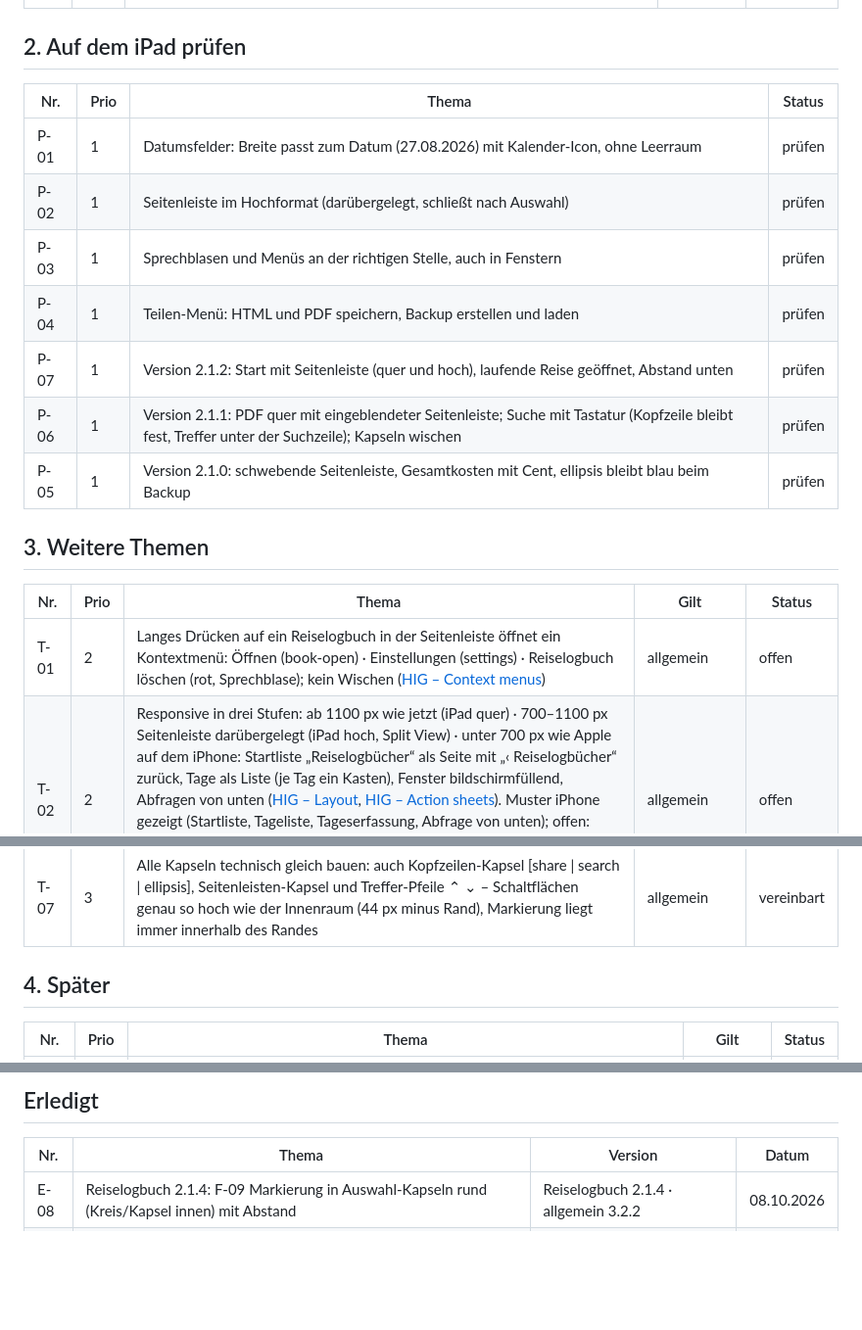
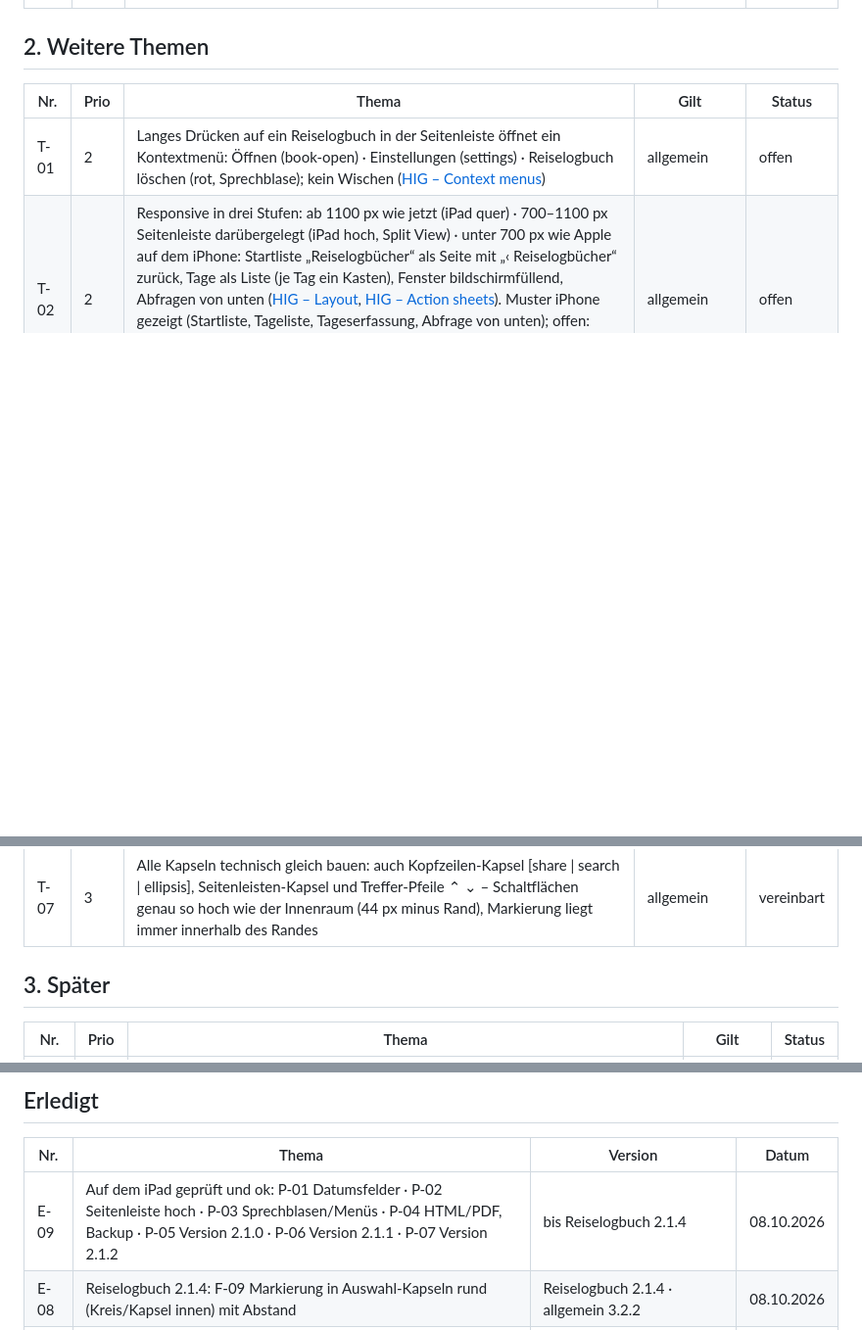
Before and after one commit to g811141a/PackList, a Markdown page: BACKLOG.md, 3 parts joined by grey strips. Shown at 98% size. Drawn GitHub-style; blank space fills up the shorter version.

Commit message:
Backlog: P-01 bis P-07 auf dem iPad geprüft und ok
Co-Authored-By: Claude Opus 5.5 <noreply@anthropic.com>
Claude-Session: https://claude.ai/code/session_01LyaogWU1J3bjHruVAH2u3z

```diff
--- a/BACKLOG.md
+++ b/BACKLOG.md
@@ -20,19 +20,7 @@ Status: **vereinbart** (entschieden, wartet auf „Ja“ zum Bauen) · **offen**
 |---|---|---|---|---|
 | F-10 | 1 | Bei sichtbarer Tastatur wird die Kopfzeile von Fenstern (Einstellungen, Tageserfassung, Fazit, Neues Reiselogbuch …) und der Hauptansicht (inkl. Suchzeile) nach oben weggeschoben. Lösung: Fenster passen Höhe und Lage laufend an den sichtbaren Bereich über der Tastatur an; Kopfzeile bleibt fest, nur der Inhalt scrollt, aktives Feld wird sichtbar gerollt; gilt für alle Fenster, Menüs, Sprechblasen ([HIG – Sheets](https://developer.apple.com/design/human-interface-guidelines/sheets)) | allgemein | vereinbart |
 
-## 2. Auf dem iPad prüfen
-
-| Nr. | Prio | Thema | Status |
-|---|---|---|---|
-| P-01 | 1 | Datumsfelder: Breite passt zum Datum (27.08.2026) mit Kalender-Icon, ohne Leerraum | prüfen |
-| P-02 | 1 | Seitenleiste im Hochformat (darübergelegt, schließt nach Auswahl) | prüfen |
-| P-03 | 1 | Sprechblasen und Menüs an der richtigen Stelle, auch in Fenstern | prüfen |
-| P-04 | 1 | Teilen-Menü: HTML und PDF speichern, Backup erstellen und laden | prüfen |
-| P-07 | 1 | Version 2.1.2: Start mit Seitenleiste (quer und hoch), laufende Reise geöffnet, Abstand unten | prüfen |
-| P-06 | 1 | Version 2.1.1: PDF quer mit eingeblendeter Seitenleiste; Suche mit Tastatur (Kopfzeile bleibt fest, Treffer unter der Suchzeile); Kapseln wischen | prüfen |
-| P-05 | 1 | Version 2.1.0: schwebende Seitenleiste, Gesamtkosten mit Cent, ellipsis bleibt blau beim Backup | prüfen |
-
-## 3. Weitere Themen
+## 2. Weitere Themen
 
 | Nr. | Prio | Thema | Gilt | Status |
 |---|---|---|---|---|
@@ -44,7 +32,7 @@ Status: **vereinbart** (entschieden, wartet auf „Ja“ zum Bauen) · **offen**
 | T-06 | 3 | Ausschreibungstexte (Reiseveranstalter) in Reiselogbücher umwandeln – für erledigte **und** geplante Reisen: Titel, Zeitraum, Reisemittel; je Tag das Programm („1. Tag“ → echtes Datum, Text wie in der Ausschreibung); Quartiere mit Ort, falls genannt; übrige Felder bleiben leer | Reiselogbuch | offen |
 | T-07 | 3 | Alle Kapseln technisch gleich bauen: auch Kopfzeilen-Kapsel [share \| search \| ellipsis], Seitenleisten-Kapsel und Treffer-Pfeile ⌃ ⌄ – Schaltflächen genau so hoch wie der Innenraum (44 px minus Rand), Markierung liegt immer innerhalb des Randes | allgemein | vereinbart |
 
-## 4. Später
+## 3. Später
 
 | Nr. | Prio | Thema | Gilt | Status |
 |---|---|---|---|---|
@@ -58,6 +46,7 @@ Status: **vereinbart** (entschieden, wartet auf „Ja“ zum Bauen) · **offen**
 
 | Nr. | Thema | Version | Datum |
 |---|---|---|---|
+| E-09 | Auf dem iPad geprüft und ok: P-01 Datumsfelder · P-02 Seitenleiste hoch · P-03 Sprechblasen/Menüs · P-04 HTML/PDF, Backup · P-05 Version 2.1.0 · P-06 Version 2.1.1 · P-07 Version 2.1.2 | bis Reiselogbuch 2.1.4 | 08.10.2026 |
 | E-08 | Reiselogbuch 2.1.4: F-09 Markierung in Auswahl-Kapseln rund (Kreis/Kapsel innen) mit Abstand | Reiselogbuch 2.1.4 · allgemein 3.2.2 | 08.10.2026 |
 | E-07 | Reiselogbuch 2.1.3: F-08 Markierung in Auswahl-Kapseln nicht mehr abgeschnitten | Reiselogbuch 2.1.3 | 08.10.2026 |
 | E-06 | Reiselogbuch 2.1.2: F-06 Seitenleiste beim Start eingeblendet, F-07 Abstand unten 4 px | Reiselogbuch 2.1.2 · allgemein 3.2.1 | 08.10.2026 |
```
